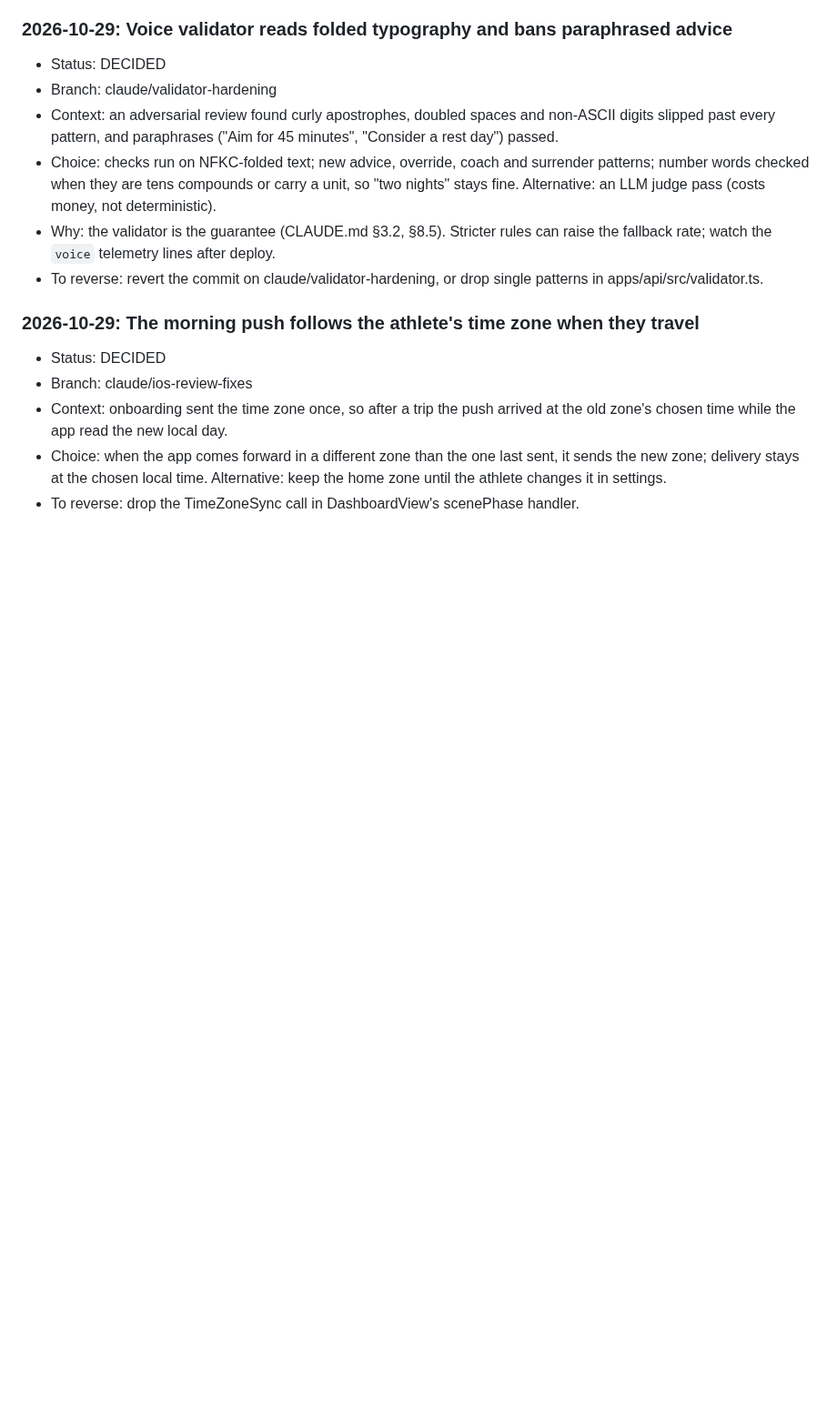
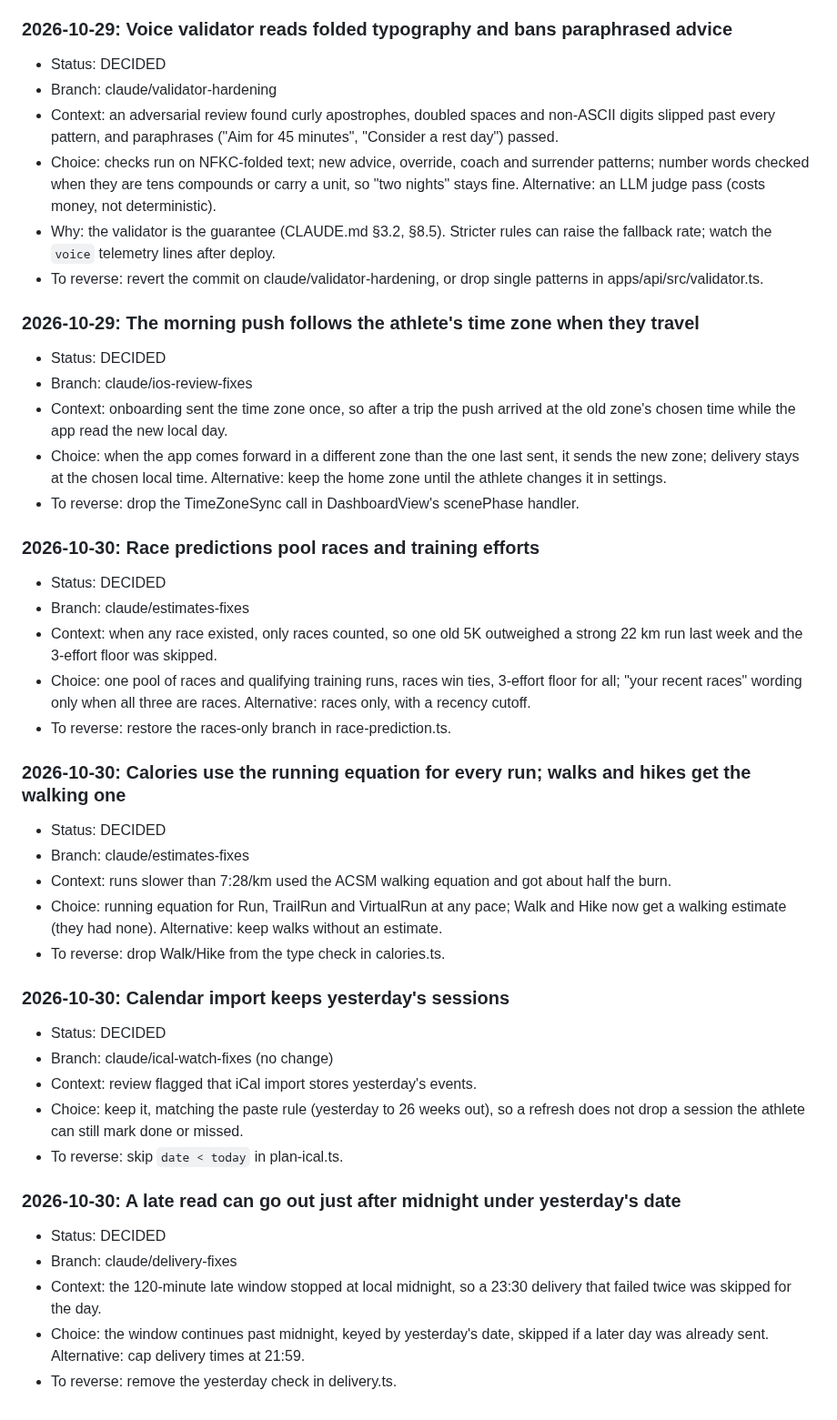
Before and after one commit to evanwilliamk/scora, a Markdown page: DECISIONS.md, the part around the change. Shown at 91% size. GitHub-like rendering; blank space fills up the shorter version.

Commit message:
docs: 2026-10-30 review fixes in PLAN and DECISIONS
Co-Authored-By: Claude Opus 5.5 <noreply@anthropic.com>

```diff
--- a/DECISIONS.md
+++ b/DECISIONS.md
@@ -549,3 +549,31 @@ Decision log for agent work on SCORA. Product decisions from April 2026 live in
 - Context: onboarding sent the time zone once, so after a trip the push arrived at the old zone's chosen time while the app read the new local day.
 - Choice: when the app comes forward in a different zone than the one last sent, it sends the new zone; delivery stays at the chosen local time. Alternative: keep the home zone until the athlete changes it in settings.
 - To reverse: drop the TimeZoneSync call in DashboardView's scenePhase handler.
+
+### 2026-10-30: Race predictions pool races and training efforts
+- Status: DECIDED
+- Branch: claude/estimates-fixes
+- Context: when any race existed, only races counted, so one old 5K outweighed a strong 22 km run last week and the 3-effort floor was skipped.
+- Choice: one pool of races and qualifying training runs, races win ties, 3-effort floor for all; "your recent races" wording only when all three are races. Alternative: races only, with a recency cutoff.
+- To reverse: restore the races-only branch in race-prediction.ts.
+
+### 2026-10-30: Calories use the running equation for every run; walks and hikes get the walking one
+- Status: DECIDED
+- Branch: claude/estimates-fixes
+- Context: runs slower than 7:28/km used the ACSM walking equation and got about half the burn.
+- Choice: running equation for Run, TrailRun and VirtualRun at any pace; Walk and Hike now get a walking estimate (they had none). Alternative: keep walks without an estimate.
+- To reverse: drop Walk/Hike from the type check in calories.ts.
+
+### 2026-10-30: Calendar import keeps yesterday's sessions
+- Status: DECIDED
+- Branch: claude/ical-watch-fixes (no change)
+- Context: review flagged that iCal import stores yesterday's events.
+- Choice: keep it, matching the paste rule (yesterday to 26 weeks out), so a refresh does not drop a session the athlete can still mark done or missed.
+- To reverse: skip `date < today` in plan-ical.ts.
+
+### 2026-10-30: A late read can go out just after midnight under yesterday's date
+- Status: DECIDED
+- Branch: claude/delivery-fixes
+- Context: the 120-minute late window stopped at local midnight, so a 23:30 delivery that failed twice was skipped for the day.
+- Choice: the window continues past midnight, keyed by yesterday's date, skipped if a later day was already sent. Alternative: cap delivery times at 21:59.
+- To reverse: remove the yesterday check in delivery.ts.
```
Also changed, not shown: PLAN.md (+1 -0 lines).
